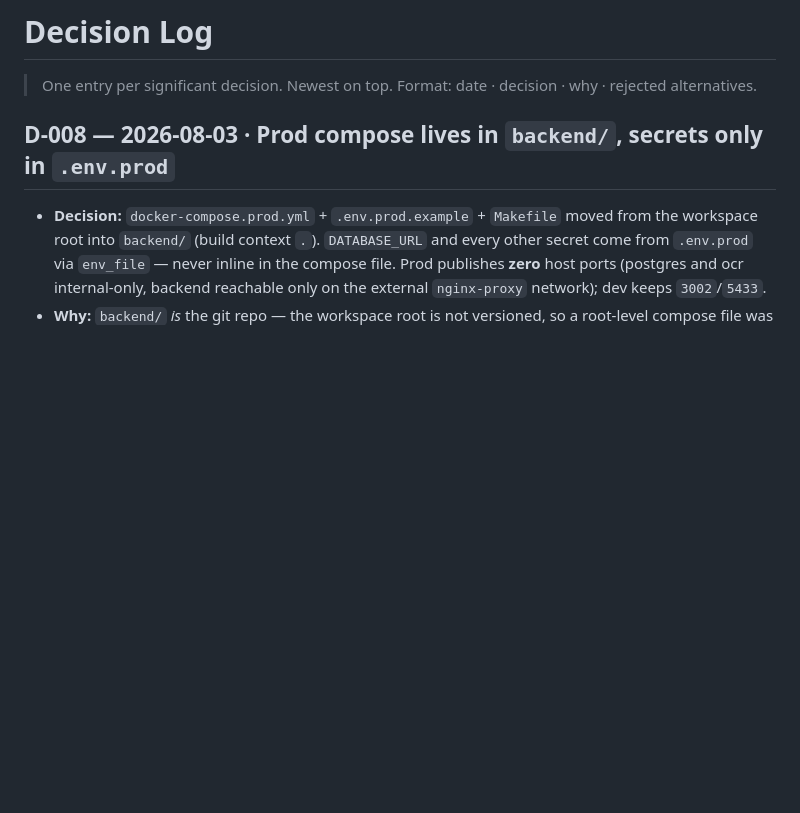
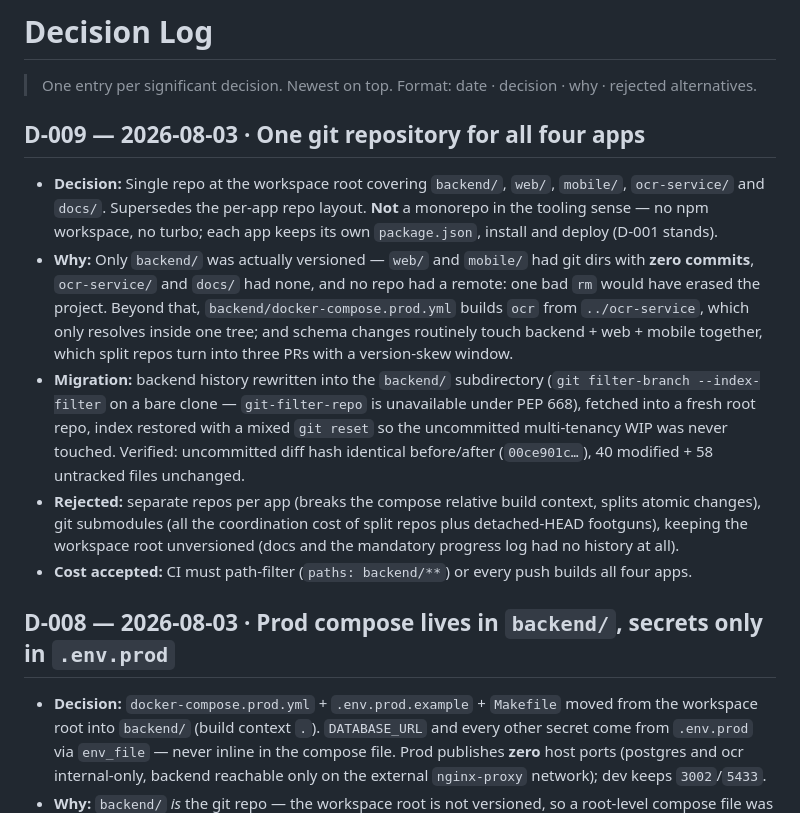
Before and after one commit to soulaimane-aattar/tijaru-backend, a Markdown page: docs/02-decisions.md, the part around the change. Drawn GitHub-style; blank space fills up the shorter version.

```diff
--- a/docs/02-decisions.md
+++ b/docs/02-decisions.md
@@ -1,6 +1,13 @@
 # Decision Log
 
 > One entry per significant decision. Newest on top. Format: date · decision · why · rejected alternatives.
+
+## D-009 — 2026-08-03 · One git repository for all four apps
+- **Decision:** Single repo at the workspace root covering `backend/`, `web/`, `mobile/`, `ocr-service/` and `docs/`. Supersedes the per-app repo layout. **Not** a monorepo in the tooling sense — no npm workspace, no turbo; each app keeps its own `package.json`, install and deploy (D-001 stands).
+- **Why:** Only `backend/` was actually versioned — `web/` and `mobile/` had git dirs with **zero commits**, `ocr-service/` and `docs/` had none, and no repo had a remote: one bad `rm` would have erased the project. Beyond that, `backend/docker-compose.prod.yml` builds `ocr` from `../ocr-service`, which only resolves inside one tree; and schema changes routinely touch backend + web + mobile together, which split repos turn into three PRs with a version-skew window.
+- **Migration:** backend history rewritten into the `backend/` subdirectory (`git filter-branch --index-filter` on a bare clone — `git-filter-repo` is unavailable under PEP 668), fetched into a fresh root repo, index restored with a mixed `git reset` so the uncommitted multi-tenancy WIP was never touched. Verified: uncommitted diff hash identical before/after (`00ce901c…`), 40 modified + 58 untracked files unchanged.
+- **Rejected:** separate repos per app (breaks the compose relative build context, splits atomic changes), git submodules (all the coordination cost of split repos plus detached-HEAD footguns), keeping the workspace root unversioned (docs and the mandatory progress log had no history at all).
+- **Cost accepted:** CI must path-filter (`paths: backend/**`) or every push builds all four apps.
 
 ## D-008 — 2026-08-03 · Prod compose lives in `backend/`, secrets only in `.env.prod`
 - **Decision:** `docker-compose.prod.yml` + `.env.prod.example` + `Makefile` moved from the workspace root into `backend/` (build context `.`). `DATABASE_URL` and every other secret come from `.env.prod` via `env_file` — never inline in the compose file. Prod publishes **zero** host ports (postgres and ocr internal-only, backend reachable only on the external `nginx-proxy` network); dev keeps `3002`/`5433`.
```
Also changed, not shown: docs/03-progress.md (+15 -0 lines).
